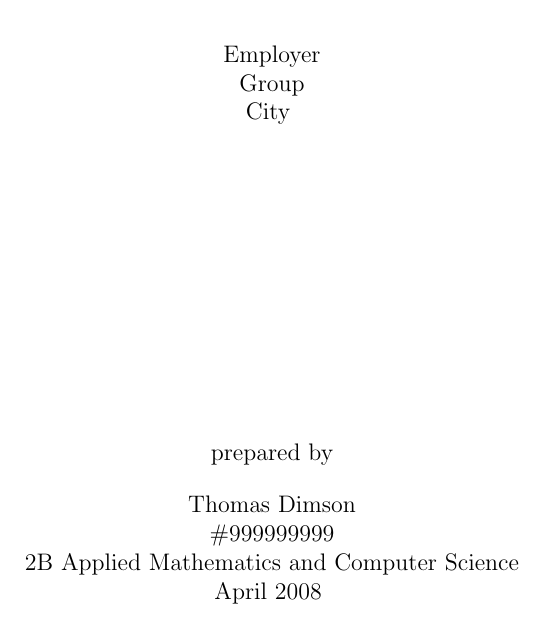
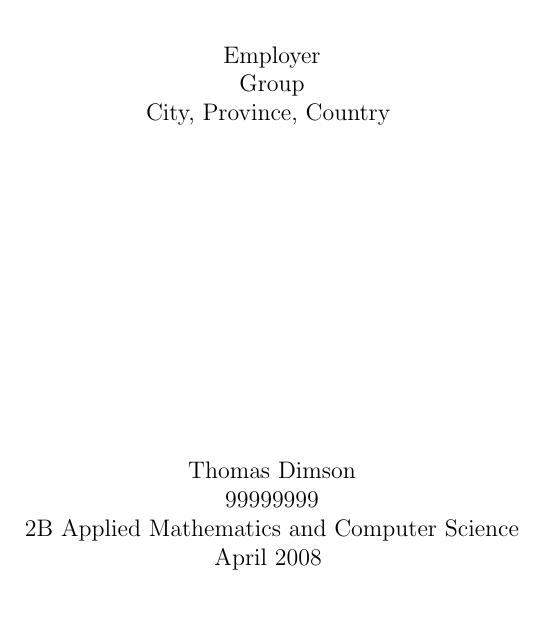
Before and after one commit to turtlesoupy/Waterloo-Math-Work-Report-LaTeX-Template, a LaTeX document (lorem.tex, which reads mathwkrpt.sty): part of page 1 of 16, cut so that both start at the same text. Compiled offline with pdfLaTeX.

Commit message:
Update title page format
Based on the marking of my previous work report, you are not supposed to
have the `prepared by` and `#`. Also I was told to add the
province/state and country.

```diff
--- a/lorem.tex
+++ b/lorem.tex
@@ -11,10 +11,10 @@
 \waterlootitle{Lorem Ipsum}{
   Employer\\
   Group\\
-  City
+  City, Province, Country
   }{
   Thomas Dimson \\
-  \#999999999\\
+  99999999\\
   2B Applied Mathematics and Computer Science \\
   April 2008
   }
--- a/mathwkrpt.sty
+++ b/mathwkrpt.sty
@@ -43,7 +43,6 @@
 
   \vfill
 
-  prepared by \\[1em]
   #3
 
   \end{center}
```
